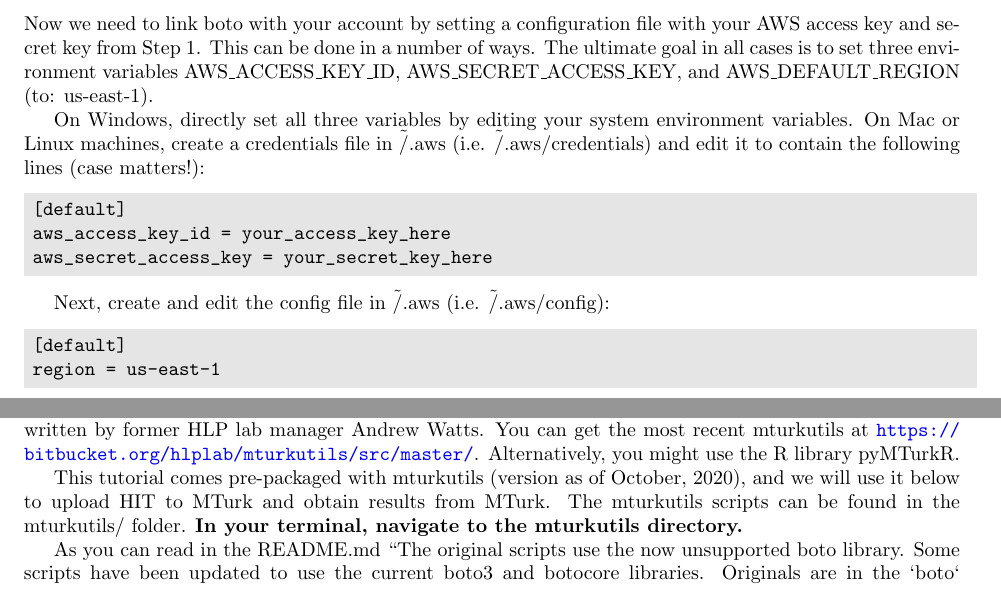
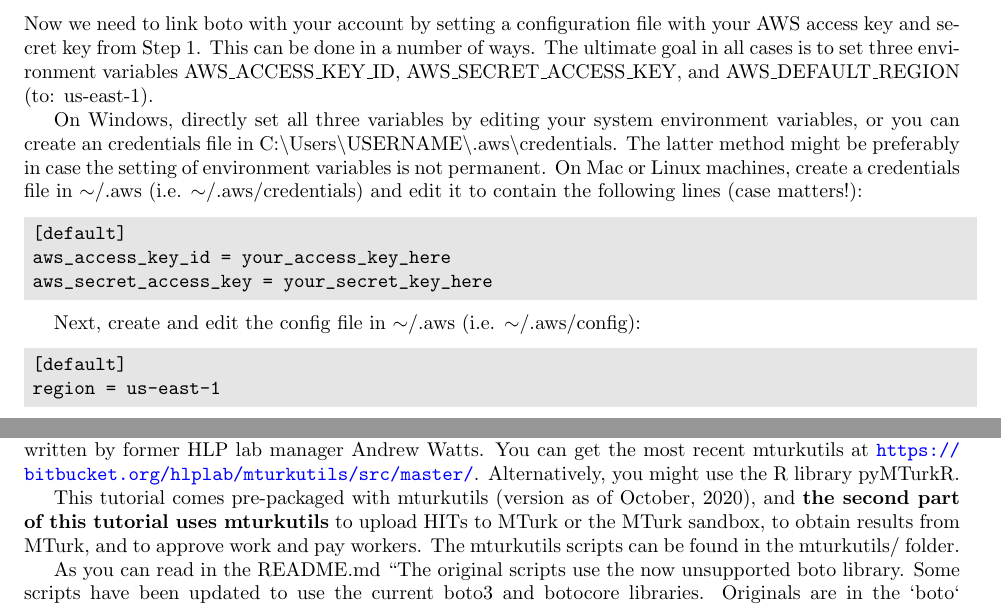
Before and after one commit to hlplab/Tutorial-MTurk-experiments-via-mturkutils, a LaTeX document (setting-up-MTurk.tex): two parts of pages 3 and 6 of 6, joined at a grey line, cut so that both start at the same text. Compiled offline with pdfLaTeX.

Commit message:
updated setup

```diff
--- a/setting-up-MTurk.tex
+++ b/setting-up-MTurk.tex
@@ -111,7 +111,7 @@
 
 Now we need to link boto with your account by setting a configuration file with your AWS access key and secret key from Step 1. This can be done in a number of ways. The ultimate goal in all cases is to set three environment variables AWS\_ACCESS\_KEY\_ID, AWS\_SECRET\_ACCESS\_KEY, and AWS\_DEFAULT\_REGION (to: us-east-1).
 
-On Windows, directly set all three variables by editing your system environment variables. On Mac or Linux machines, create a credentials file in \~/.aws (i.e. \~/.aws/credentials) and edit it to contain the following lines (case matters!):
+On Windows, directly set all three variables by editing your system environment variables, or you can create an credentials file in C:\textbackslash Users\textbackslash USERNAME\textbackslash .aws\textbackslash credentials. The latter method might be preferably in case the setting of environment variables is not permanent. On Mac or Linux machines, create a credentials file in $\sim$/.aws (i.e. $\sim$/.aws/credentials) and edit it to contain the following lines (case matters!):
 
 \begin{code}
 [default]
@@ -119,7 +119,7 @@
 aws_secret_access_key = your_secret_key_here
 \end{code}
 
-Next, create and edit the config file in \~/.aws (i.e. \~/.aws/config):
+Next, create and edit the config file in $\sim$/.aws (i.e. $\sim$/.aws/config):
 
 \begin{code}
 [default]
@@ -258,7 +258,7 @@
 
 There are many ways to interact with MTurk. One convenient way is to use a collection of boto3 script written by former HLP lab manager Andrew Watts. You can get the most recent mturkutils at \url{https://bitbucket.org/hlplab/mturkutils/src/master/}. Alternatively, you might use the R library pyMTurkR.
 
-This tutorial comes pre-packaged with mturkutils (version as of October, 2020), and we will use it below to upload HIT to MTurk and obtain results from MTurk. The mturkutils scripts can be found in the mturkutils/ folder. \textbf{In your terminal, navigate to the mturkutils directory.}
+This tutorial comes pre-packaged with mturkutils (version as of October, 2020), and {\bf the second part of this tutorial uses mturkutils} to upload HITs to MTurk or the MTurk sandbox, to obtain results from MTurk, and to approve work and pay workers. The mturkutils scripts can be found in the mturkutils/ folder.
 
 As you can read in the README.md ``The original scripts use the now unsupported boto library. Some scripts have been updated to use the current boto3 and botocore libraries. Originals are in the `boto` directory and updated are in `boto3`. Updated versions also require Python 3.'' We will be using the scripts in the boto3 folder.
 
```
Also changed, not shown: setting-up-MTurk.pdf.
